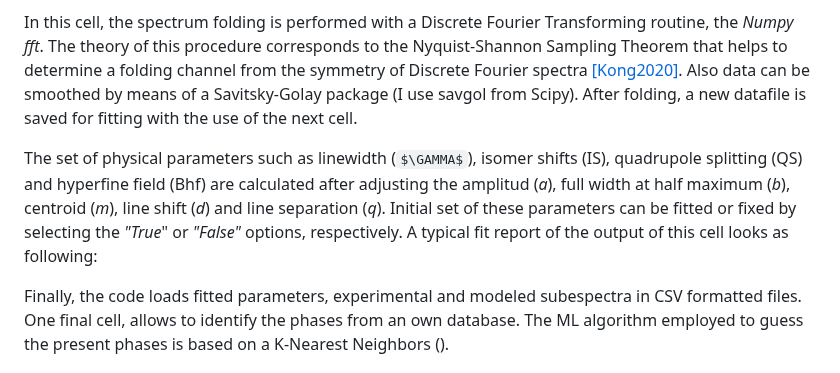
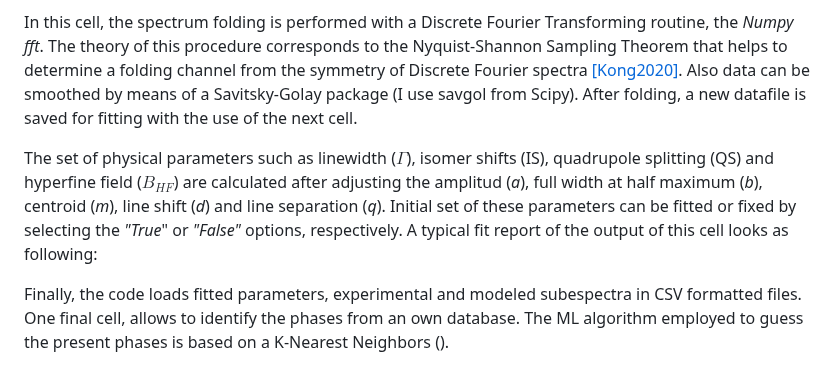
Before and after one commit to fsacconeUBA/PyMossFit, a Markdown page: paper.md, the part around the change. GitHub-like rendering; some formulas as TeX source.

```diff
--- a/paper.md
+++ b/paper.md
@@ -34,7 +34,7 @@ When raw data are plotted, they looks as shown below, due to the collection of a
 
 In this cell, the spectrum folding is performed with a Discrete Fourier Transforming routine, the *Numpy fft*. The theory of this procedure corresponds to the Nyquist-Shannon Sampling Theorem that helps to determine a folding channel from the symmetry of Discrete Fourier spectra [[Kong2020]](https://pythonnumericalmethods.studentorg.berkeley.edu/notebooks/chapter24.02-Discrete-Fourier-Transform.html). Also data can be smoothed by means of a Savitsky-Golay package (I use savgol from Scipy). After folding, a new datafile is saved for fitting with the use of the next cell.
 
-The set of physical parameters such as linewidth ($\GAMMA$), isomer shifts (IS), quadrupole splitting (QS) and hyperfine field (Bhf) are calculated after adjusting the amplitud (*a*), full width at half maximum (*b*), centroid (*m*), line shift (*d*) and line separation (*q*). Initial set of these parameters can be fitted or fixed by selecting the *"True*" or *"False"* options, respectively. A typical fit report of the output of this cell looks as following:
+The set of physical parameters such as linewidth ($\Gamma$), isomer shifts (IS), quadrupole splitting (QS) and hyperfine field ($B_{HF}$) are calculated after adjusting the amplitud (*a*), full width at half maximum (*b*), centroid (*m*), line shift (*d*) and line separation (*q*). Initial set of these parameters can be fitted or fixed by selecting the *"True*" or *"False"* options, respectively. A typical fit report of the output of this cell looks as following:
 
 
 
```
